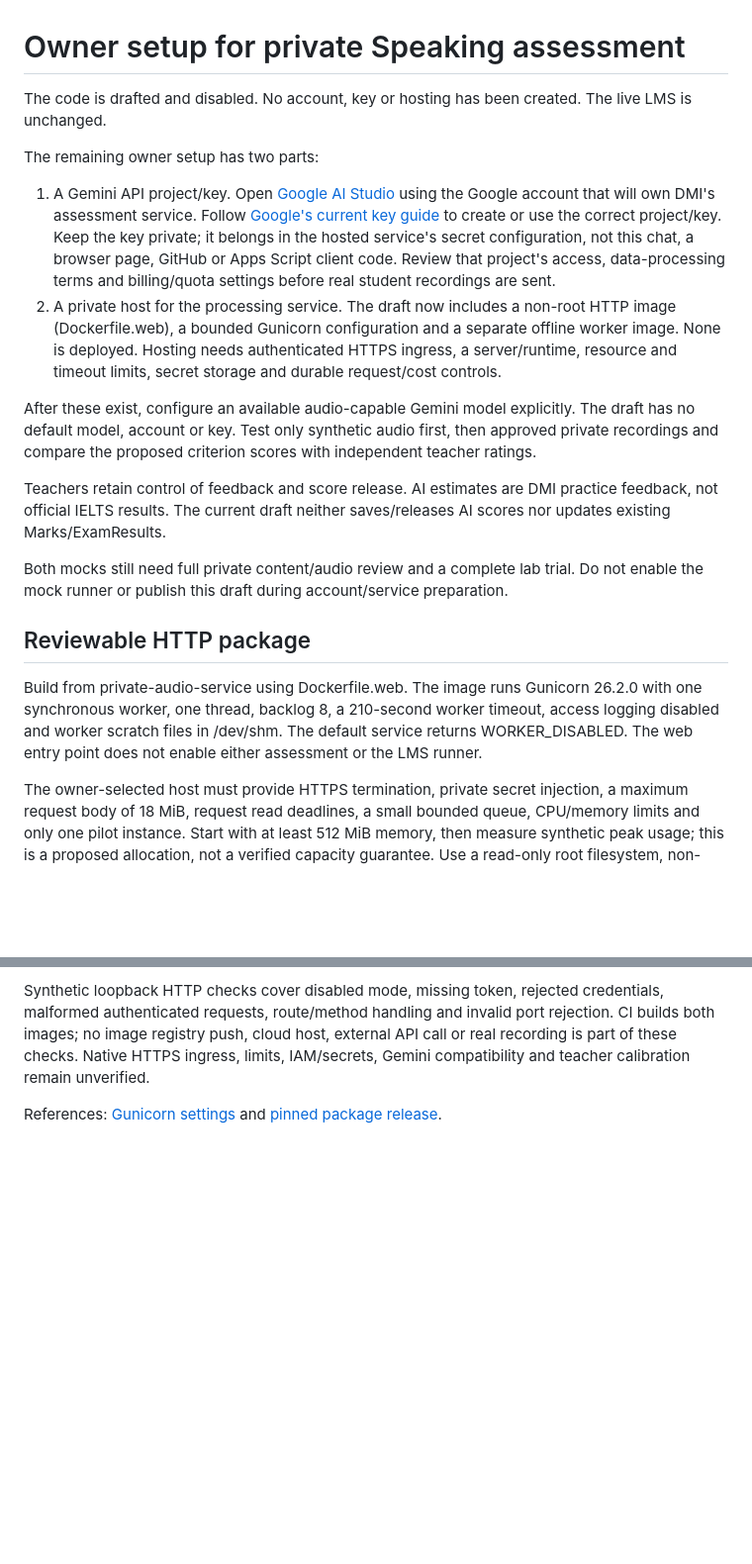
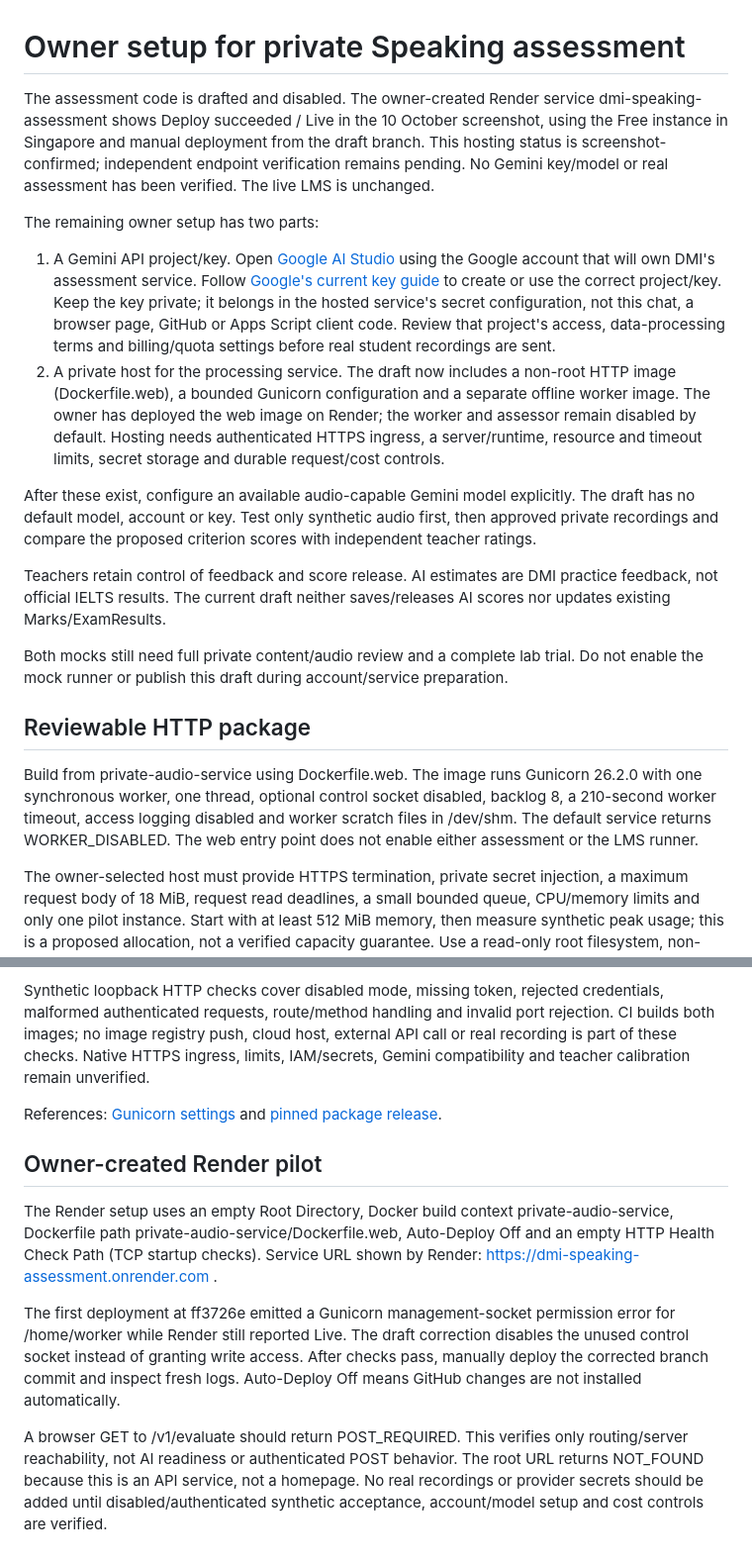
Before and after one commit to DMIedu/IELTS-LMS, a Markdown page: private-audio-service/OWNER-SETUP.md, 2 parts joined by grey strips. Shown at 99% size. Drawn GitHub-style; blank space fills up the shorter version.

Commit message:
Record owner Render deployment and control-socket correction

```diff
--- a/private-audio-service/OWNER-SETUP.md
+++ b/private-audio-service/OWNER-SETUP.md
@@ -1,11 +1,11 @@
 # Owner setup for private Speaking assessment
 
-The code is drafted and disabled. No account, key or hosting has been created. The live LMS is unchanged.
+The assessment code is drafted and disabled. The owner-created Render service dmi-speaking-assessment shows Deploy succeeded / Live in the 10 October screenshot, using the Free instance in Singapore and manual deployment from the draft branch. This hosting status is screenshot-confirmed; independent endpoint verification remains pending. No Gemini key/model or real assessment has been verified. The live LMS is unchanged.
 
 The remaining owner setup has two parts:
 
 1. A Gemini API project/key. Open [Google AI Studio](https://aistudio.google.com/) using the Google account that will own DMI's assessment service. Follow [Google's current key guide](https://ai.google.dev/gemini-api/docs/api-key) to create or use the correct project/key. Keep the key private; it belongs in the hosted service's secret configuration, not this chat, a browser page, GitHub or Apps Script client code. Review that project's access, data-processing terms and billing/quota settings before real student recordings are sent.
-2. A private host for the processing service. The draft now includes a non-root HTTP image (Dockerfile.web), a bounded Gunicorn configuration and a separate offline worker image. None is deployed. Hosting needs authenticated HTTPS ingress, a server/runtime, resource and timeout limits, secret storage and durable request/cost controls.
+2. A private host for the processing service. The draft now includes a non-root HTTP image (Dockerfile.web), a bounded Gunicorn configuration and a separate offline worker image. The owner has deployed the web image on Render; the worker and assessor remain disabled by default. Hosting needs authenticated HTTPS ingress, a server/runtime, resource and timeout limits, secret storage and durable request/cost controls.
 
 After these exist, configure an available audio-capable Gemini model explicitly. The draft has no default model, account or key. Test only synthetic audio first, then approved private recordings and compare the proposed criterion scores with independent teacher ratings.
 
@@ -15,7 +15,7 @@ Both mocks still need full private content/audio review and a complete lab trial
 
 ## Reviewable HTTP package
 
-Build from private-audio-service using Dockerfile.web. The image runs Gunicorn 26.2.0 with one synchronous worker, one thread, backlog 8, a 210-second worker timeout, access logging disabled and worker scratch files in /dev/shm. The default service returns WORKER_DISABLED. The web entry point does not enable either assessment or the LMS runner.
+Build from private-audio-service using Dockerfile.web. The image runs Gunicorn 26.2.0 with one synchronous worker, one thread, optional control socket disabled, backlog 8, a 210-second worker timeout, access logging disabled and worker scratch files in /dev/shm. The default service returns WORKER_DISABLED. The web entry point does not enable either assessment or the LMS runner.
 
 The owner-selected host must provide HTTPS termination, private secret injection, a maximum request body of 18 MiB, request read deadlines, a small bounded queue, CPU/memory limits and only one pilot instance. Start with at least 512 MiB memory, then measure synthetic peak usage; this is a proposed allocation, not a verified capacity guarantee. Use a read-only root filesystem, non-root UID 10001, no added capabilities, and bounded writable /dev/shm. Configure upstream timeout slightly above 210 seconds and reject slow or oversized uploads before they reach Python. Do not expose this raw HTTP container directly to the internet.
 
@@ -32,3 +32,12 @@ Do not use Gunicorn command/environment overrides to add workers or threads. The
 Synthetic loopback HTTP checks cover disabled mode, missing token, rejected credentials, malformed authenticated requests, route/method handling and invalid port rejection. CI builds both images; no image registry push, cloud host, external API call or real recording is part of these checks. Native HTTPS ingress, limits, IAM/secrets, Gemini compatibility and teacher calibration remain unverified.
 
 References: [Gunicorn settings](https://gunicorn.org/reference/settings/) and [pinned package release](https://pypi.org/project/gunicorn/26.2.0/).
+
+
+## Owner-created Render pilot
+
+The Render setup uses an empty Root Directory, Docker build context private-audio-service, Dockerfile path private-audio-service/Dockerfile.web, Auto-Deploy Off and an empty HTTP Health Check Path (TCP startup checks). Service URL shown by Render: https://dmi-speaking-assessment.onrender.com .
+
+The first deployment at ff3726e emitted a Gunicorn management-socket permission error for /home/worker while Render still reported Live. The draft correction disables the unused control socket instead of granting write access. After checks pass, manually deploy the corrected branch commit and inspect fresh logs. Auto-Deploy Off means GitHub changes are not installed automatically.
+
+A browser GET to /v1/evaluate should return POST_REQUIRED. This verifies only routing/server reachability, not AI readiness or authenticated POST behavior. The root URL returns NOT_FOUND because this is an API service, not a homepage. No real recordings or provider secrets should be added until disabled/authenticated synthetic acceptance, account/model setup and cost controls are verified.
```
